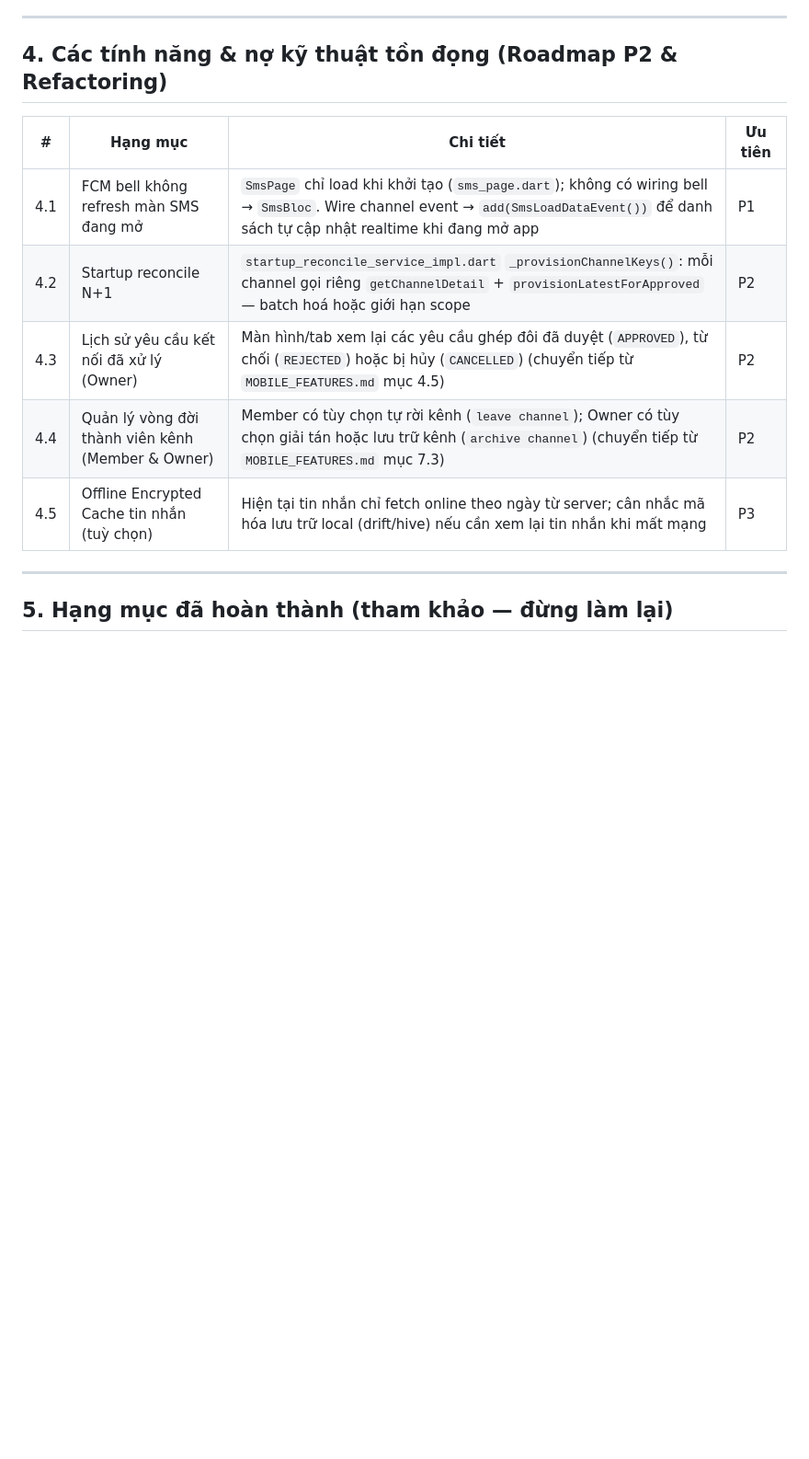
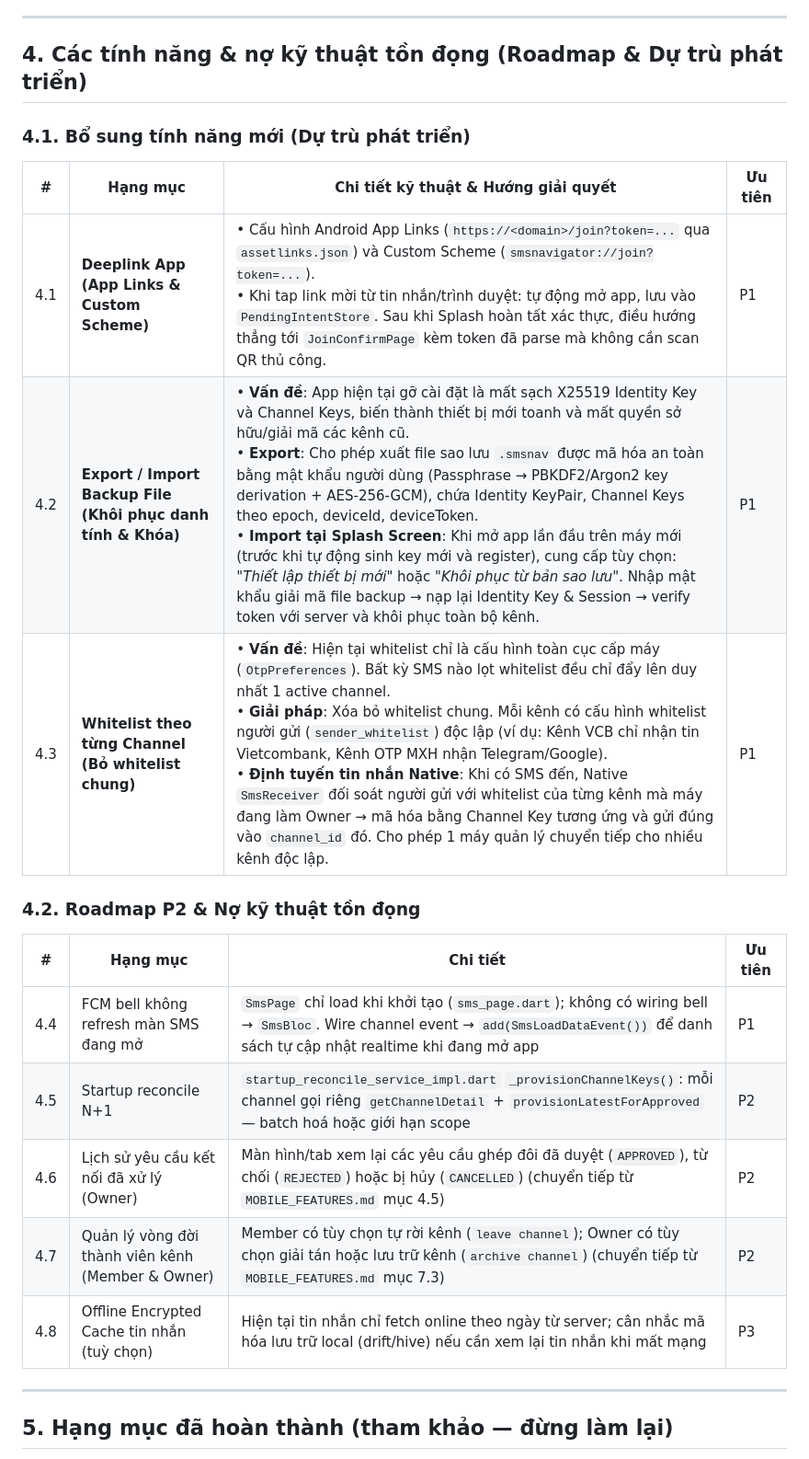
Before and after one commit to vubaochau-coder/sms_navigator, a Markdown page: BACKLOG.md, the part around the change. Shown at 92% size. Drawn GitHub-style; blank space fills up the shorter version.

Commit message:
docs(backlog): add deeplink, backup export/import and channel-scoped whitelist proposals

```diff
--- a/BACKLOG.md
+++ b/BACKLOG.md
@@ -66,15 +66,25 @@
 
 ---
 
-## 4. Các tính năng & nợ kỹ thuật tồn đọng (Roadmap P2 & Refactoring)
+## 4. Các tính năng & nợ kỹ thuật tồn đọng (Roadmap & Dự trù phát triển)
+
+### 4.1. Bổ sung tính năng mới (Dự trù phát triển)
+
+| # | Hạng mục | Chi tiết kỹ thuật & Hướng giải quyết | Ưu tiên |
+|---|---|---|---|
+| 4.1 | **Deeplink App (App Links & Custom Scheme)** | • Cấu hình Android App Links (`https://<domain>/join?token=...` qua `assetlinks.json`) và Custom Scheme (`smsnavigator://join?token=...`).<br>• Khi tap link mời từ tin nhắn/trình duyệt: tự động mở app, lưu vào `PendingIntentStore`. Sau khi Splash hoàn tất xác thực, điều hướng thẳng tới `JoinConfirmPage` kèm token đã parse mà không cần scan QR thủ công. | P1 |
+| 4.2 | **Export / Import Backup File (Khôi phục danh tính & Khóa)** | • **Vấn đề**: App hiện tại gỡ cài đặt là mất sạch X25519 Identity Key và Channel Keys, biến thành thiết bị mới toanh và mất quyền sở hữu/giải mã các kênh cũ.<br>• **Export**: Cho phép xuất file sao lưu `.smsnav` được mã hóa an toàn bằng mật khẩu người dùng (Passphrase → PBKDF2/Argon2 key derivation + AES-256-GCM), chứa Identity KeyPair, Channel Keys theo epoch, deviceId, deviceToken.<br>• **Import tại Splash Screen**: Khi mở app lần đầu trên máy mới (trước khi tự động sinh key mới và register), cung cấp tùy chọn: *"Thiết lập thiết bị mới"* hoặc *"Khôi phục từ bản sao lưu"*. Nhập mật khẩu giải mã file backup → nạp lại Identity Key & Session → verify token với server và khôi phục toàn bộ kênh. | P1 |
+| 4.3 | **Whitelist theo từng Channel (Bỏ whitelist chung)** | • **Vấn đề**: Hiện tại whitelist chỉ là cấu hình toàn cục cấp máy (`OtpPreferences`). Bất kỳ SMS nào lọt whitelist đều chỉ đẩy lên duy nhất 1 active channel.<br>• **Giải pháp**: Xóa bỏ whitelist chung. Mỗi kênh có cấu hình whitelist người gửi (`sender_whitelist`) độc lập (ví dụ: Kênh VCB chỉ nhận tin Vietcombank, Kênh OTP MXH nhận Telegram/Google).<br>• **Định tuyến tin nhắn Native**: Khi có SMS đến, Native `SmsReceiver` đối soát người gửi với whitelist của từng kênh mà máy đang làm Owner → mã hóa bằng Channel Key tương ứng và gửi đúng vào `channel_id` đó. Cho phép 1 máy quản lý chuyển tiếp cho nhiều kênh độc lập. | P1 |
+
+### 4.2. Roadmap P2 & Nợ kỹ thuật tồn đọng
 
 | # | Hạng mục | Chi tiết | Ưu tiên |
 |---|---|---|---|
-| 4.1 | FCM bell không refresh màn SMS đang mở | `SmsPage` chỉ load khi khởi tạo (`sms_page.dart`); không có wiring bell → `SmsBloc`. Wire channel event → `add(SmsLoadDataEvent())` để danh sách tự cập nhật realtime khi đang mở app | P1 |
-| 4.2 | Startup reconcile N+1 | `startup_reconcile_service_impl.dart` `_provisionChannelKeys()`: mỗi channel gọi riêng `getChannelDetail` + `provisionLatestForApproved` — batch hoá hoặc giới hạn scope | P2 |
-| 4.3 | Lịch sử yêu cầu kết nối đã xử lý (Owner) | Màn hình/tab xem lại các yêu cầu ghép đôi đã duyệt (`APPROVED`), từ chối (`REJECTED`) hoặc bị hủy (`CANCELLED`) (chuyển tiếp từ `MOBILE_FEATURES.md` mục 4.5) | P2 |
-| 4.4 | Quản lý vòng đời thành viên kênh (Member & Owner) | Member có tùy chọn tự rời kênh (`leave channel`); Owner có tùy chọn giải tán hoặc lưu trữ kênh (`archive channel`) (chuyển tiếp từ `MOBILE_FEATURES.md` mục 7.3) | P2 |
-| 4.5 | Offline Encrypted Cache tin nhắn (tuỳ chọn) | Hiện tại tin nhắn chỉ fetch online theo ngày từ server; cân nhắc mã hóa lưu trữ local (drift/hive) nếu cần xem lại tin nhắn khi mất mạng | P3 |
+| 4.4 | FCM bell không refresh màn SMS đang mở | `SmsPage` chỉ load khi khởi tạo (`sms_page.dart`); không có wiring bell → `SmsBloc`. Wire channel event → `add(SmsLoadDataEvent())` để danh sách tự cập nhật realtime khi đang mở app | P1 |
+| 4.5 | Startup reconcile N+1 | `startup_reconcile_service_impl.dart` `_provisionChannelKeys()`: mỗi channel gọi riêng `getChannelDetail` + `provisionLatestForApproved` — batch hoá hoặc giới hạn scope | P2 |
+| 4.6 | Lịch sử yêu cầu kết nối đã xử lý (Owner) | Màn hình/tab xem lại các yêu cầu ghép đôi đã duyệt (`APPROVED`), từ chối (`REJECTED`) hoặc bị hủy (`CANCELLED`) (chuyển tiếp từ `MOBILE_FEATURES.md` mục 4.5) | P2 |
+| 4.7 | Quản lý vòng đời thành viên kênh (Member & Owner) | Member có tùy chọn tự rời kênh (`leave channel`); Owner có tùy chọn giải tán hoặc lưu trữ kênh (`archive channel`) (chuyển tiếp từ `MOBILE_FEATURES.md` mục 7.3) | P2 |
+| 4.8 | Offline Encrypted Cache tin nhắn (tuỳ chọn) | Hiện tại tin nhắn chỉ fetch online theo ngày từ server; cân nhắc mã hóa lưu trữ local (drift/hive) nếu cần xem lại tin nhắn khi mất mạng | P3 |
 
 ---
 
```
